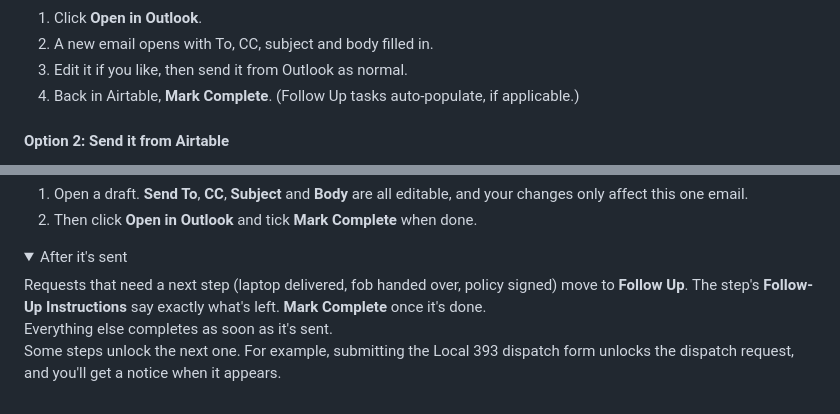
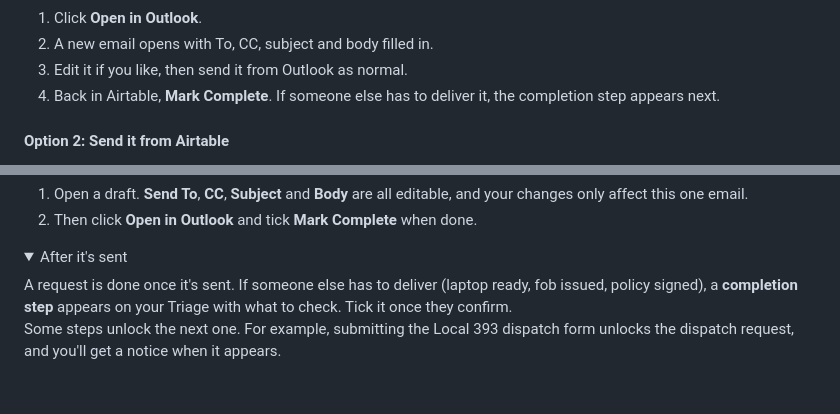
Before and after one commit to crystal-jeffers/onboarding, a Markdown page: guides/manager-sending-requests.md, 2 parts joined by grey strips. Drawn GitHub-style; folded sections open.

Commit message:
Update instructions for marking requests as complete

```diff
--- a/guides/manager-sending-requests.md
+++ b/guides/manager-sending-requests.md
@@ -45,7 +45,7 @@ Quick Deploy lists every request that's ready to go: current phase or earlier, d
 <li>Click <strong>Open in Outlook</strong>.</li>
 <li>A new email opens with To, CC, subject and body filled in.</li>
 <li>Edit it if you like, then send it from Outlook as normal.</li>
-<li>Back in Airtable, <strong>Mark Complete</strong>. (Follow Up tasks auto-populate, if applicable.)</li>
+<li>Back in Airtable, <strong>Mark Complete</strong>. If someone else has to deliver it, the completion step appears next.</li>
 </ol>
 </div>
 
@@ -89,9 +89,7 @@ Quick Deploy lists every request that's ready to go: current phase or earlier, d
 <details class="accordion"> <summary>After it's sent</summary> <div class="accordion-body">
 
 <div class="numbered-group">
-Requests that need a next step (laptop delivered, fob handed over, policy signed) move to <strong>Follow Up</strong>. The step's <strong>Follow-Up Instructions</strong> say exactly what's left. <strong>Mark Complete</strong> once it's done.</div>
-<div class="numbered-group">
-Everything else completes as soon as it's sent.</div>
+A request is done once it's sent. If someone else has to deliver (laptop ready, fob issued, policy signed), a <strong>completion step</strong> appears on your Triage with what to check. Tick it once they confirm.</div>
 <div class="numbered-group">
 Some steps unlock the next one. For example, submitting the Local 393 dispatch form unlocks the dispatch request, and you'll get a notice when it appears.</div>
 
```
